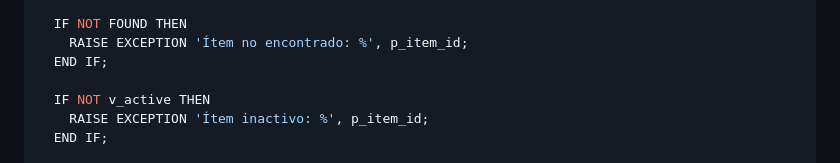
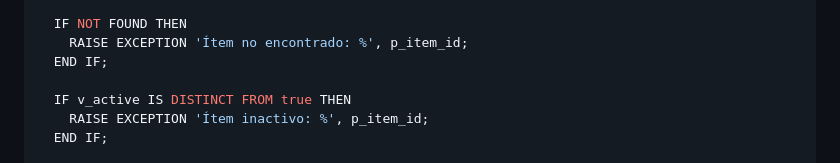
Before and after one commit to carraguti-pro/loscolonos506-panel, a Markdown page: docs/PAQUETE_FASE_6G_EJECUCION_SQL_CONTROLADA_RPC_STOCK_INVENTARIO_506A_2026-08-17.md, the part around the change. Rendered like a GitHub page.

Commit message:
Harden phase 6H block 1 active validation

```diff
--- a/docs/PAQUETE_FASE_6G_EJECUCION_SQL_CONTROLADA_RPC_STOCK_INVENTARIO_506A_2026-08-17.md
+++ b/docs/PAQUETE_FASE_6G_EJECUCION_SQL_CONTROLADA_RPC_STOCK_INVENTARIO_506A_2026-08-17.md
@@ -242,7 +242,7 @@ BEGIN
     RAISE EXCEPTION 'Ítem no encontrado: %', p_item_id;
   END IF;
 
-  IF NOT v_active THEN
+  IF v_active IS DISTINCT FROM true THEN
     RAISE EXCEPTION 'Ítem inactivo: %', p_item_id;
   END IF;
 
```
